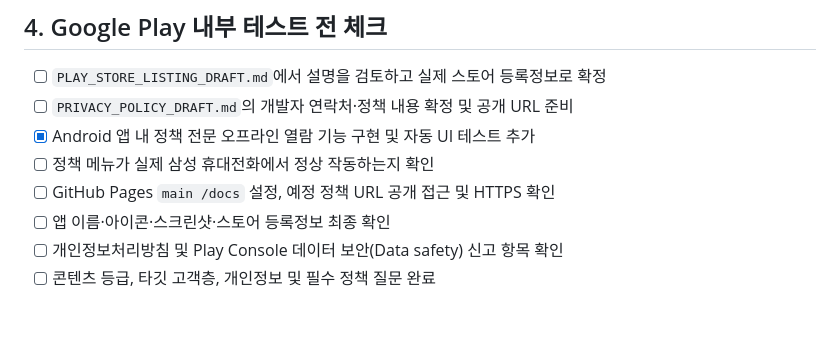
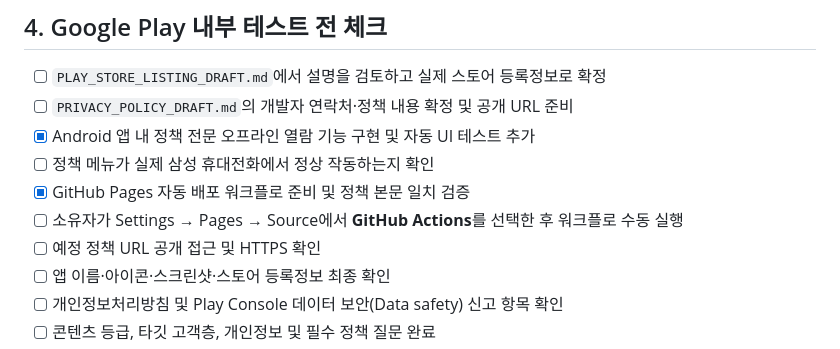
Before and after one commit to dla3946gns/stillnote, a Markdown page: mobile/ANDROID_RELEASE.md, the part around the change. Drawn GitHub-style; blank space fills up the shorter version.

Commit message:
docs(release): describe GitHub Actions Pages setup and remaining activation

```diff
--- a/mobile/ANDROID_RELEASE.md
+++ b/mobile/ANDROID_RELEASE.md
@@ -109,7 +109,9 @@ Secrets 구성을 마치면 Actions → **Android signed release AAB** → **Run
 - [ ] `PRIVACY_POLICY_DRAFT.md`의 개발자 연락처·정책 내용 확정 및 공개 URL 준비
 - [x] Android 앱 내 정책 전문 오프라인 열람 기능 구현 및 자동 UI 테스트 추가
 - [ ] 정책 메뉴가 실제 삼성 휴대전화에서 정상 작동하는지 확인
-- [ ] GitHub Pages `main /docs` 설정, 예정 정책 URL 공개 접근 및 HTTPS 확인
+- [x] GitHub Pages 자동 배포 워크플로 준비 및 정책 본문 일치 검증
+- [ ] 소유자가 Settings → Pages → Source에서 **GitHub Actions**를 선택한 후 워크플로 수동 실행
+- [ ] 예정 정책 URL 공개 접근 및 HTTPS 확인
 - [ ] 앱 이름·아이콘·스크린샷·스토어 등록정보 최종 확인
 - [ ] 개인정보처리방침 및 Play Console 데이터 보안(Data safety) 신고 항목 확인
 - [ ] 콘텐츠 등급, 타깃 고객층, 개인정보 및 필수 정책 질문 완료
```
